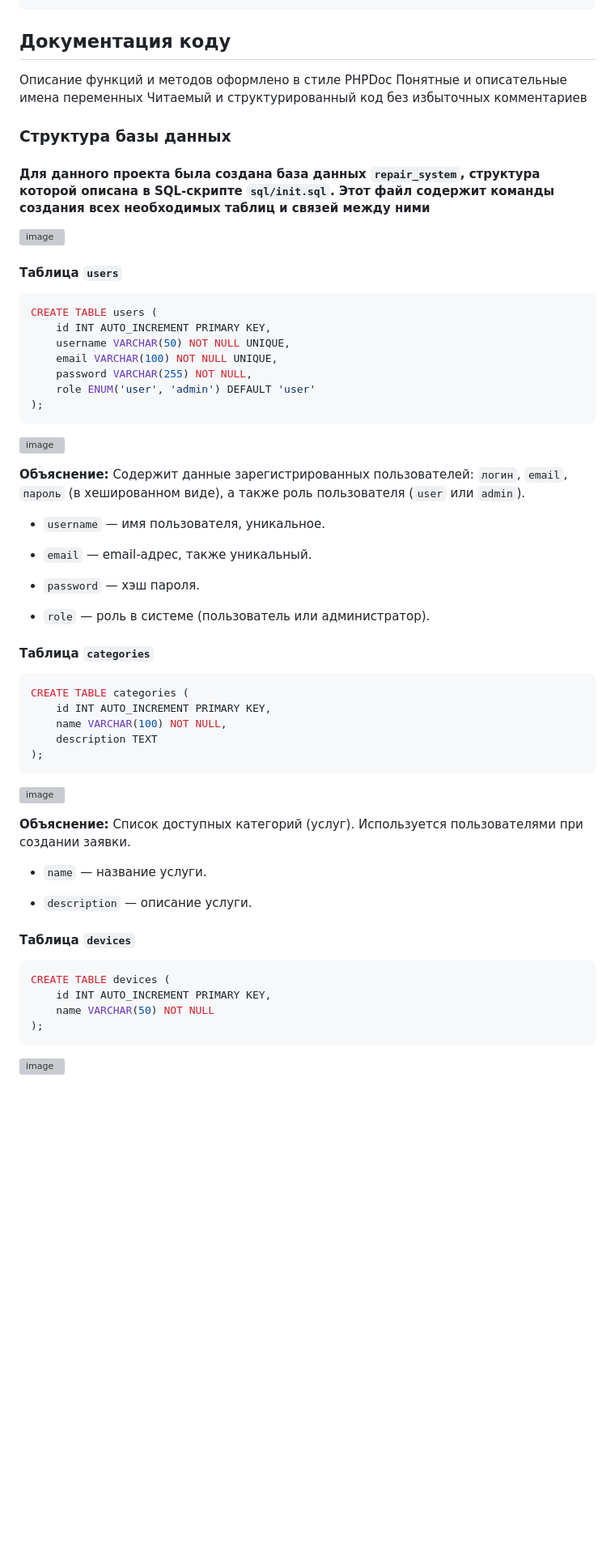
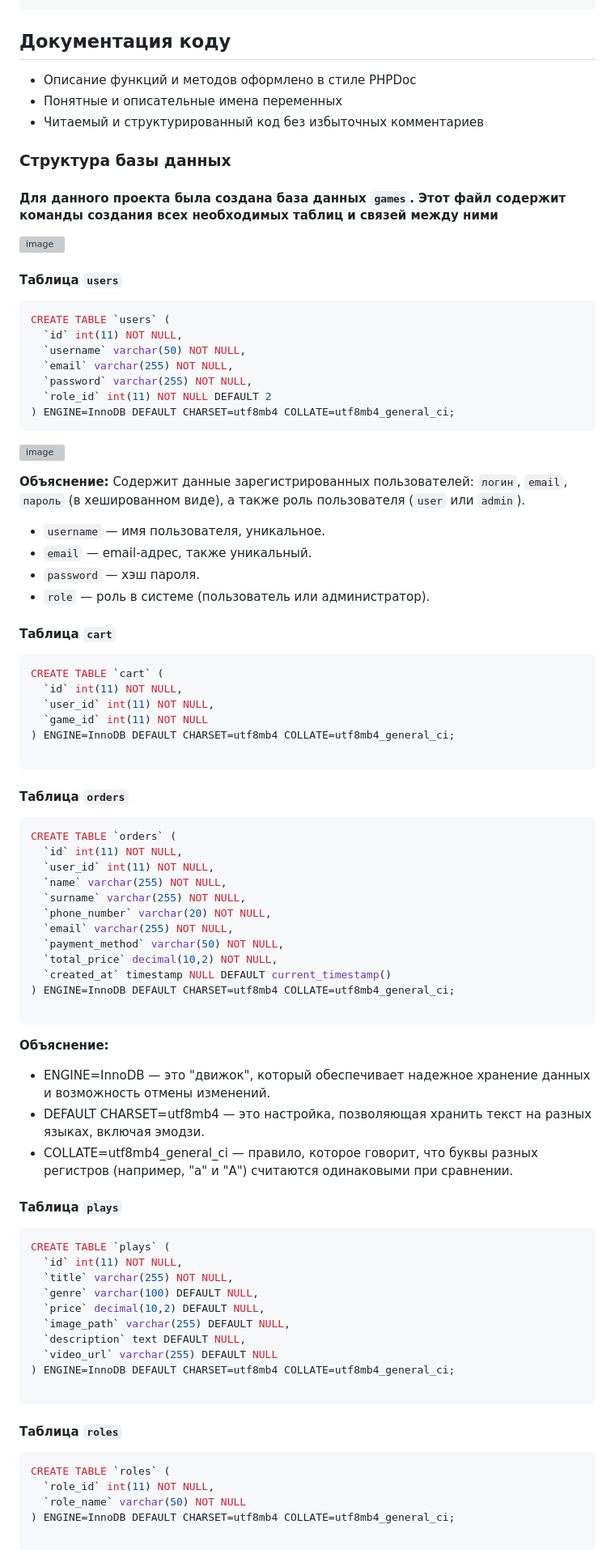
Before and after one commit to Mitcov9847/PHP, a Markdown page: phpindividual/readme.md, the part around one of its changes. Shown at 81% size. Drawn GitHub-style; blank space fills up the shorter version; grey boxes are pictures that could not be loaded.

````diff
--- a/phpindividual/readme.md
+++ b/phpindividual/readme.md
@@ -85,24 +85,24 @@ phpindividual/
 
 ## Документация коду
 
-Описание функций и методов оформлено в стиле PHPDoc
-Понятные и описательные имена переменных
-Читаемый и структурированный код без избыточных комментариев
+- Описание функций и методов оформлено в стиле PHPDoc
+- Понятные и описательные имена переменных
+- Читаемый и структурированный код без избыточных комментариев
 
 ### Структура базы данных
 
-#### Для данного проекта была создана база данных `repair_system`, структура которой описана в SQL-скрипте `sql/init.sql`. Этот файл содержит команды создания всех необходимых таблиц и связей между ними
+#### Для данного проекта была создана база данных `games`. Этот файл содержит команды создания всех необходимых таблиц и связей между ними
 
 ![image](https://i.imgur.com/fok6PMk.png)
 
 #### Таблица `users`
 
 ```sql
-CREATE TABLE users (
-    id INT AUTO_INCREMENT PRIMARY KEY,
-    username VARCHAR(50) NOT NULL UNIQUE,
-    email VARCHAR(100) NOT NULL UNIQUE,
-    password VARCHAR(255) NOT NULL,
-    role ENUM('user', 'admin') DEFAULT 'user'
-);
+CREATE TABLE `users` (
+  `id` int(11) NOT NULL,
+  `username` varchar(50) NOT NULL,
+  `email` varchar(255) NOT NULL,
+  `password` varchar(255) NOT NULL,
+  `role_id` int(11) NOT NULL DEFAULT 2
+) ENGINE=InnoDB DEFAULT CHARSET=utf8mb4 COLLATE=utf8mb4_general_ci;
 ```
@@ -113,41 +112,67 @@ CREATE TABLE users (
 Содержит данные зарегистрированных пользователей: `логин`, `email`, `пароль` (в хешированном виде), а также роль пользователя (`user` или `admin`).
 
 - `username` — имя пользователя, уникальное.
-
 - `email` — email-адрес, также уникальный.
-
 - `password` — хэш пароля.
-
 - `role` — роль в системе (пользователь или администратор).
 
-#### Таблица `categories`
+#### Таблица `cart`
 
 ```sql
-CREATE TABLE categories (
-    id INT AUTO_INCREMENT PRIMARY KEY,
-    name VARCHAR(100) NOT NULL,
-    description TEXT
-);
+CREATE TABLE `cart` (
+  `id` int(11) NOT NULL,
+  `user_id` int(11) NOT NULL,
+  `game_id` int(11) NOT NULL
+) ENGINE=InnoDB DEFAULT CHARSET=utf8mb4 COLLATE=utf8mb4_general_ci;
+
 ```
 
-![image](https://i.imgur.com/jdndbe3.png)
+#### Таблица `orders`
+
+```sql
+CREATE TABLE `orders` (
+  `id` int(11) NOT NULL,
+  `user_id` int(11) NOT NULL,
+  `name` varchar(255) NOT NULL,
+  `surname` varchar(255) NOT NULL,
+  `phone_number` varchar(20) NOT NULL,
+  `email` varchar(255) NOT NULL,
+  `payment_method` varchar(50) NOT NULL,
+  `total_price` decimal(10,2) NOT NULL,
+  `created_at` timestamp NULL DEFAULT current_timestamp()
+) ENGINE=InnoDB DEFAULT CHARSET=utf8mb4 COLLATE=utf8mb4_general_ci;
+
+```
 
 **Объяснение:**
-Список доступных категорий (услуг). Используется пользователями при создании заявки.
 
-- `name` — название услуги.
+- ENGINE=InnoDB — это "движок", который обеспечивает надежное хранение данных и возможность отмены изменений.
+- DEFAULT CHARSET=utf8mb4 — это настройка, позволяющая хранить текст на разных языках, включая эмодзи.
+- COLLATE=utf8mb4_general_ci — правило, которое говорит, что буквы разных регистров (например, "а" и "А") считаются одинаковыми при сравнении.
 
-- `description` — описание услуги.
-
-#### Таблица `devices`
+#### Таблица `plays`
 
 ```sql
-CREATE TABLE devices (
-    id INT AUTO_INCREMENT PRIMARY KEY,
-    name VARCHAR(50) NOT NULL
-);
+CREATE TABLE `plays` (
+  `id` int(11) NOT NULL,
+  `title` varchar(255) NOT NULL,
+  `genre` varchar(100) DEFAULT NULL,
+  `price` decimal(10,2) DEFAULT NULL,
+  `image_path` varchar(255) DEFAULT NULL,
+  `description` text DEFAULT NULL,
+  `video_url` varchar(255) DEFAULT NULL
+) ENGINE=InnoDB DEFAULT CHARSET=utf8mb4 COLLATE=utf8mb4_general_ci;
+
 ```
 
-![image](https://i.imgur.com/hsZ11q4.png)
+#### Таблица `roles`
+
+```sql
+CREATE TABLE `roles` (
+  `role_id` int(11) NOT NULL,
+  `role_name` varchar(50) NOT NULL
+) ENGINE=InnoDB DEFAULT CHARSET=utf8mb4 COLLATE=utf8mb4_general_ci;
+
+```
 
 **Объяснение:**
````
Also changed, not shown: other parts of phpindividual/readme.md (+4 -52 lines).
